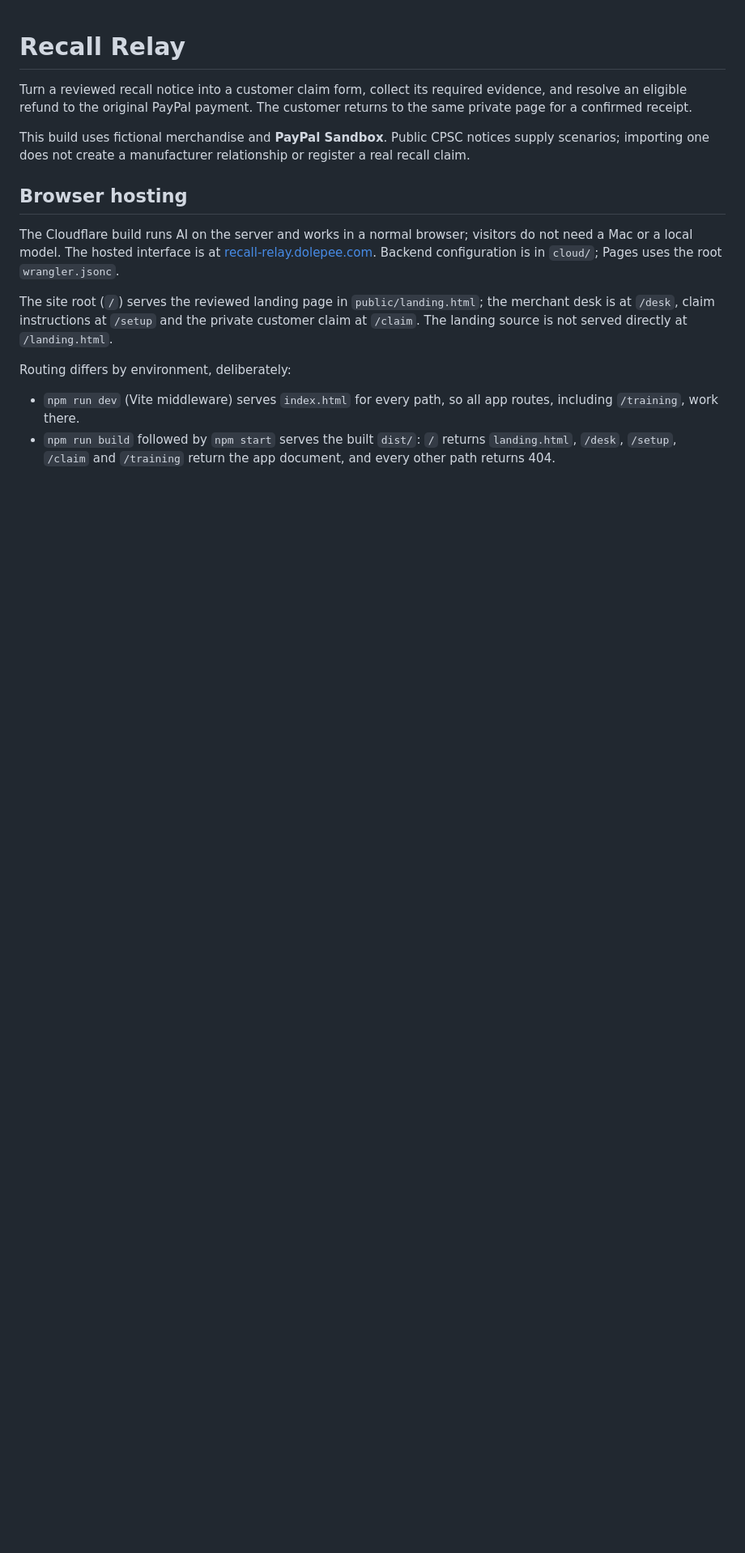
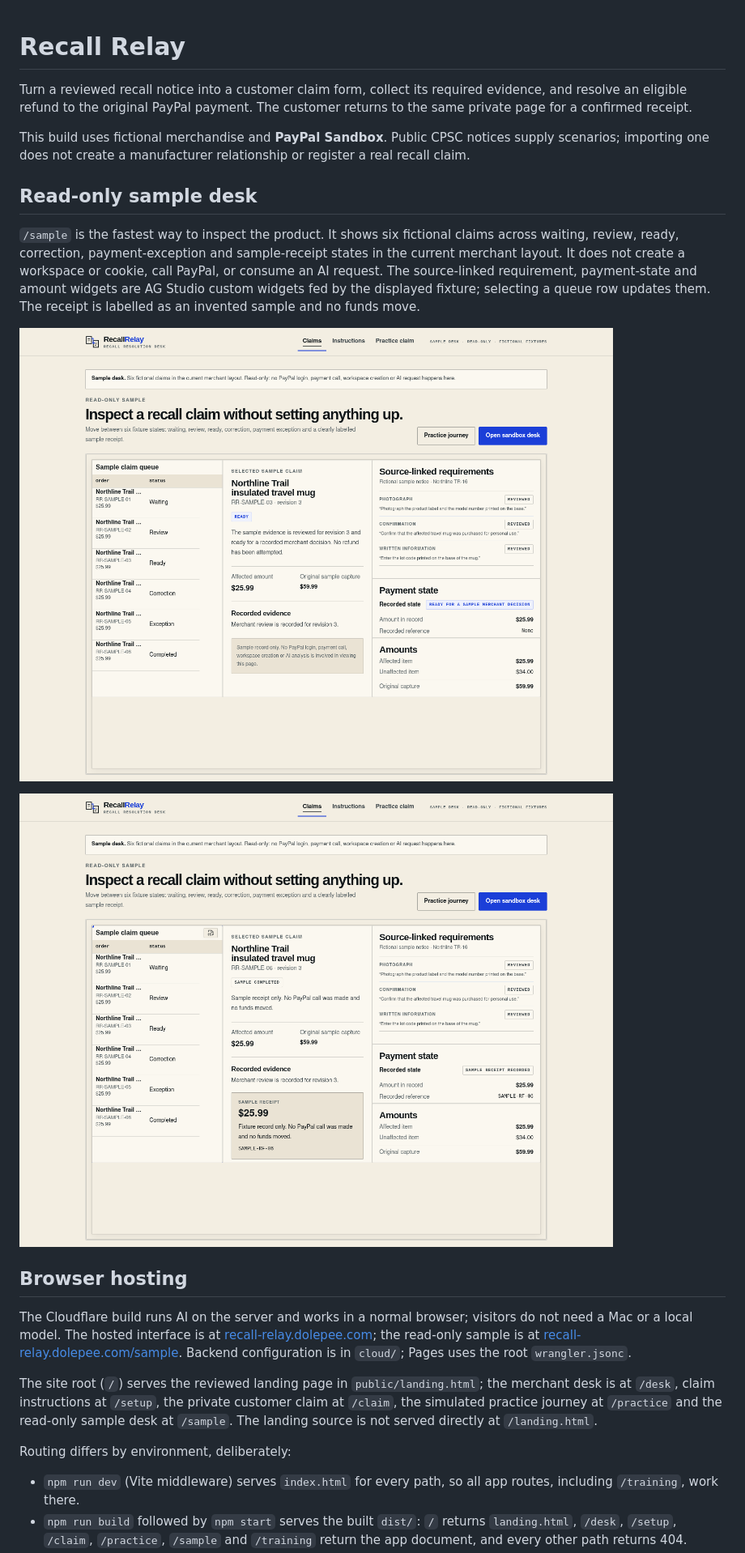
Before and after one commit to dolepee/recall-relay, a Markdown page: README.md, the part around the change printed below. Shown: that part at 81% size. GitHub-like rendering; pictures changed too: docs/sample-desk.png (added), docs/sample-receipt.png (added); blank space fills up the shorter version.

Commit message:
Add read-only sample desk

```diff
--- a/README.md
+++ b/README.md
@@ -8,23 +8,40 @@ This build uses fictional merchandise and **PayPal Sandbox**. Public CPSC
 notices supply scenarios; importing one does not create a manufacturer
 relationship or register a real recall claim.
 
+## Read-only sample desk
+
+`/sample` is the fastest way to inspect the product. It shows six fictional
+claims across waiting, review, ready, correction, payment-exception and
+sample-receipt states in the current merchant layout. It does not create a
+workspace or cookie, call PayPal, or consume an AI request. The source-linked
+requirement, payment-state and amount widgets are AG Studio custom widgets fed
+by the displayed fixture; selecting a queue row updates them. The receipt is
+labelled as an invented sample and no funds move.
+
+![Read-only sample desk](docs/sample-desk.png)
+
+![Sample receipt](docs/sample-receipt.png)
+
 ## Browser hosting
 
 The Cloudflare build runs AI on the server and works in a normal browser;
 visitors do not need a Mac or a local model. The hosted interface is at
-[recall-relay.dolepee.com](https://recall-relay.dolepee.com).
+[recall-relay.dolepee.com](https://recall-relay.dolepee.com); the read-only
+sample is at
+[recall-relay.dolepee.com/sample](https://recall-relay.dolepee.com/sample).
 Backend configuration is in `cloud/`; Pages uses the root `wrangler.jsonc`.
 
 The site root (`/`) serves the reviewed landing page in `public/landing.html`;
-the merchant desk is at `/desk`, claim instructions at `/setup` and the private
-customer claim at `/claim`. The landing source is not served directly at
-`/landing.html`.
+the merchant desk is at `/desk`, claim instructions at `/setup`, the private
+customer claim at `/claim`, the simulated practice journey at `/practice` and
+the read-only sample desk at `/sample`. The landing source is not served
+directly at `/landing.html`.
 
 Routing differs by environment, deliberately:
 
 - `npm run dev` (Vite middleware) serves `index.html` for every path, so all app
   routes, including `/training`, work there.
 - `npm run build` followed by `npm start` serves the built `dist/`: `/` returns
-  `landing.html`, `/desk`, `/setup`, `/claim` and `/training` return the app
-  document, and every other path returns 404.
+  `landing.html`, `/desk`, `/setup`, `/claim`, `/practice`, `/sample` and
+  `/training` return the app document, and every other path returns 404.
 - Cloudflare Pages (`cloud/pages-worker.mjs`) returns `landing.html` for `/`, the
```
Also changed, not shown: other parts of README.md (+13 -1 lines), docs/sample-mobile.png (added), 15 other files.
